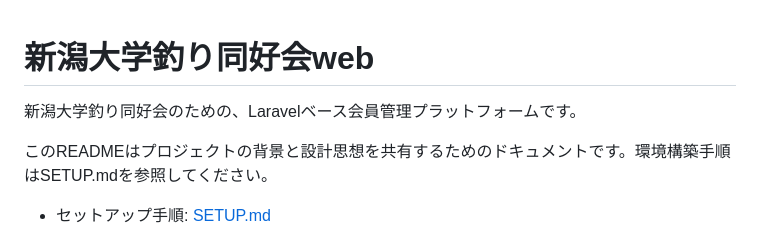
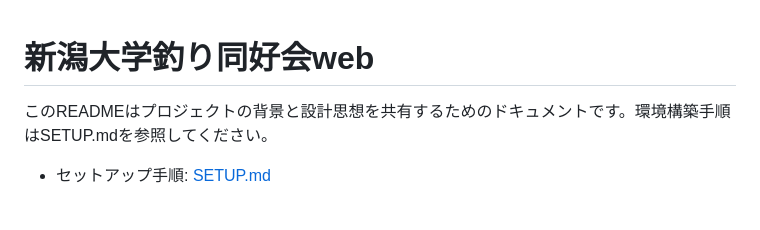
Before and after one commit to Tomo-53/fishing-circle-web, a Markdown page: README.md, the part around the change. GitHub-like rendering; blank space fills up the shorter version.

```diff
--- a/README.md
+++ b/README.md
@@ -1,6 +1,5 @@
 # 新潟大学釣り同好会web
 
-新潟大学釣り同好会のための、Laravelベース会員管理プラットフォームです。
 
 このREADMEはプロジェクトの背景と設計思想を共有するためのドキュメントです。環境構築手順はSETUP.mdを参照してください。
 
```
